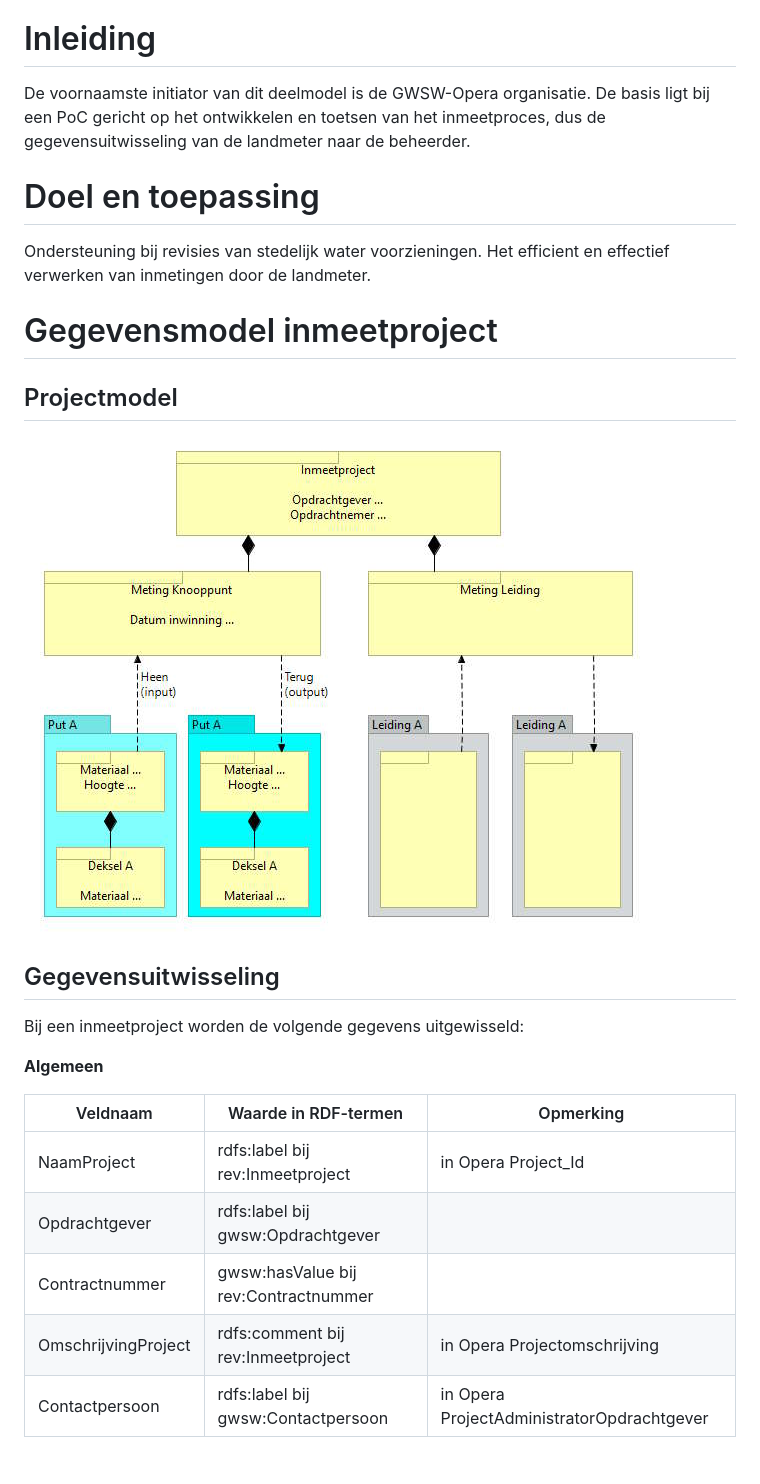
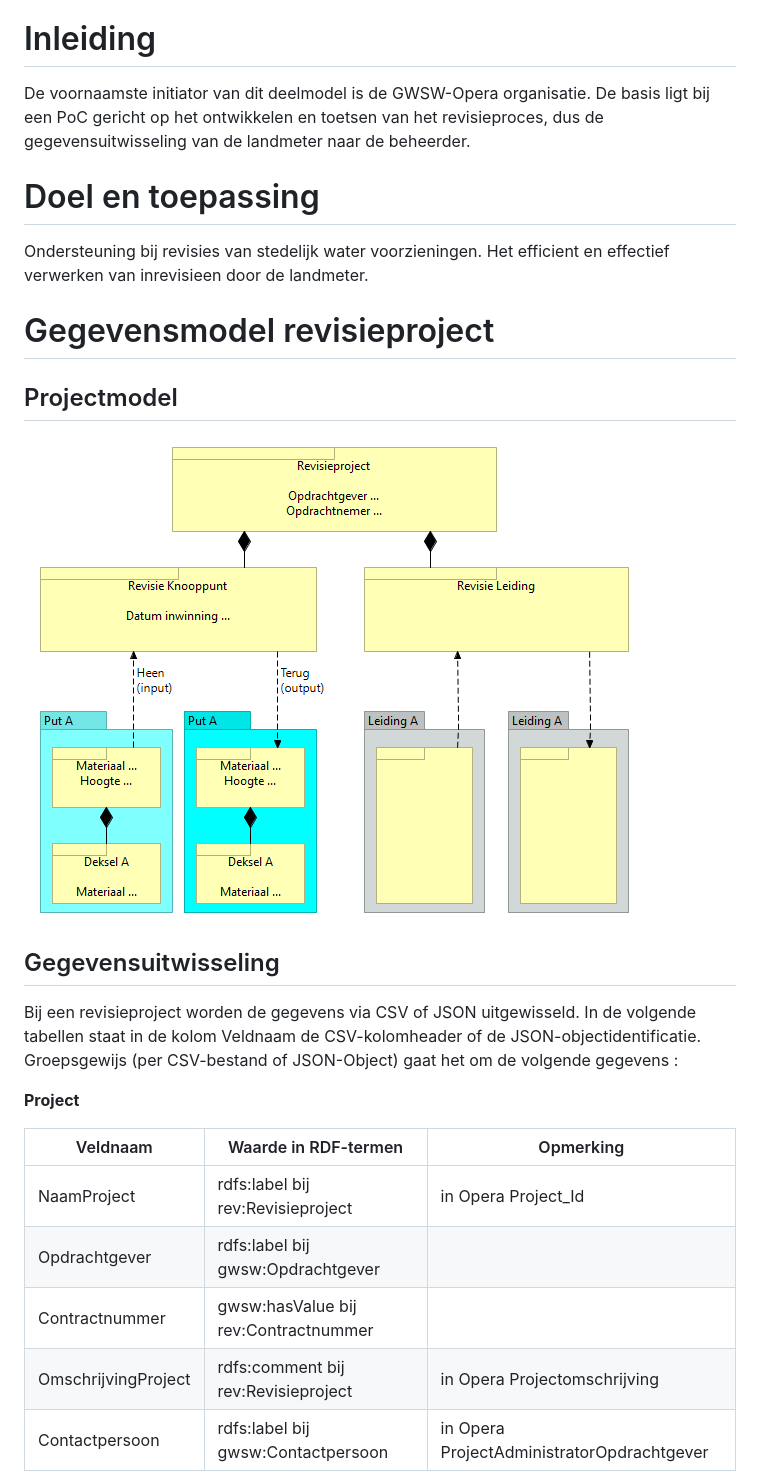
Before and after one commit to StichtingRIONED/gwsw-revisies, a Markdown page: main.md, the part around the change printed below. Rendered like a GitHub page; pictures changed too: media/Schema Inmeetproject.jpg (deleted), media/Schema Revisieproject.png (added).

```diff
--- a/main.md
+++ b/main.md
@@ -11,14 +11,14 @@ Vragen over deze website en het GWSW kunt u stellen via gwsw@rioned.org.
 
 # Inleiding
 
-De voornaamste initiator van dit deelmodel is de GWSW-Opera organisatie. De basis ligt bij een PoC gericht op het ontwikkelen en toetsen van het inmeetproces, dus de gegevensuitwisseling van de landmeter naar de beheerder.
+De voornaamste initiator van dit deelmodel is de GWSW-Opera organisatie. De basis ligt bij een PoC gericht op het ontwikkelen en toetsen van het revisieproces, dus de gegevensuitwisseling van de landmeter naar de beheerder.
 
 # Doel en toepassing
 
 Ondersteuning bij revisies van stedelijk water voorzieningen.
-Het efficient en effectief verwerken van inmetingen door de landmeter.
+Het efficient en effectief verwerken van inrevisieen door de landmeter.
 
-# Gegevensmodel inmeetproject
+# Gegevensmodel revisieproject
 
 ## Projectmodel
 
@@ -26,16 +26,18 @@ Het efficient en effectief verwerken van inmetingen door de landmeter.
 
 ## Gegevensuitwisseling
 
-Bij een inmeetproject worden de volgende gegevens uitgewisseld:
+Bij een revisieproject worden de gegevens via CSV of JSON uitgewisseld.
+In de volgende tabellen staat in de kolom Veldnaam de CSV-kolomheader of de JSON-objectidentificatie.
+Groepsgewijs (per CSV-bestand of JSON-Object) gaat het om de volgende gegevens :
 
-**Algemeen**
+**Project**
 
 | Veldnaam            | Waarde in RDF-termen                 | Opmerking                                  |
 |---------------------|--------------------------------------|--------------------------------------------|
-| NaamProject         | rdfs:label bij rev:Inmeetproject     | in Opera Project_Id                        |
+| NaamProject         | rdfs:label bij rev:Revisieproject    | in Opera Project_Id                        |
 | Opdrachtgever       | rdfs:label bij gwsw:Opdrachtgever    |                                            |
 | Contractnummer      | gwsw:hasValue bij rev:Contractnummer |                                            |
-| OmschrijvingProject | rdfs:comment bij rev:Inmeetproject   | in Opera Projectomschrijving               |
+| OmschrijvingProject | rdfs:comment bij rev:Revisieproject  | in Opera Projectomschrijving               |
 | Contactpersoon      | rdfs:label bij gwsw:Contactpersoon   | in Opera ProjectAdministratorOpdrachtgever |
 
 **Deksel**
```
Also changed, not shown: other parts of main.md (+129 -125 lines).
